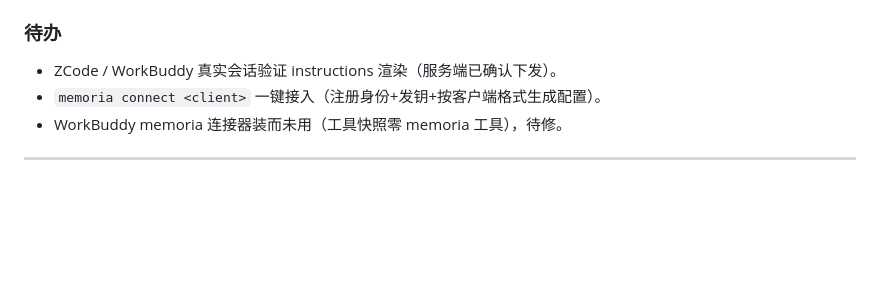
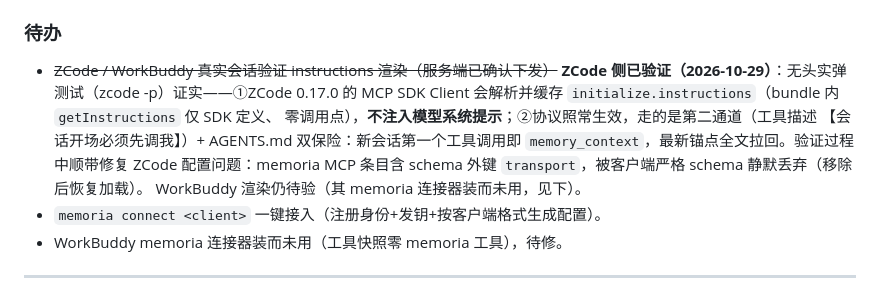
Before and after one commit to jiayan-xu/memoria, a Markdown page: CHANGELOG.md, the part around the change. Rendered like a GitHub page; blank space fills up the shorter version.

Commit message:
docs(changelog): ZCode instructions 渲染验证结论——SDK 缓存不注入，协议经工具描述通道生效
无头实弹测试（zcode -p，2026-10-29）：ZCode 0.17.0 的 MCP SDK Client 解析并
缓存 initialize.instructions，但 getInstructions 在 bundle 内零调用点，不注入
模型系统提示。协议照常生效：第二通道（工具描述【会话开场必须先调我】）+
AGENTS.md 双保险驱动，新会话首个工具调用即 memory_context，最新 handoff 锚点
全文拉回。

顺带记录验证中发现的 ZCode 配置坑：memoria MCP 条目含 schema 外键 transport
被严格 schema 静默丢弃（pitfall 5），移除后恢复加载。WorkBuddy 渲染仍待验。

```diff
--- a/CHANGELOG.md
+++ b/CHANGELOG.md
@@ -48,7 +48,14 @@ memoria 卖点「智能体无缝切换」实测卡在接入侧：客户端各自
   生产重启走 schtasks `MemoriaStackBoot` 或 agent-core 服务。
 
 ### 待办
-- ZCode / WorkBuddy 真实会话验证 instructions 渲染（服务端已确认下发）。
+- ~~ZCode / WorkBuddy 真实会话验证 instructions 渲染（服务端已确认下发）~~
+  **ZCode 侧已验证（2026-10-29）**：无头实弹测试（zcode -p）证实——①ZCode 0.17.0 的 MCP SDK
+  Client 会解析并缓存 `initialize.instructions`（bundle 内 `getInstructions` 仅 SDK 定义、
+  零调用点），**不注入模型系统提示**；②协议照常生效，走的是第二通道（工具描述
+  【会话开场必须先调我】）+ AGENTS.md 双保险：新会话第一个工具调用即
+  `memory_context`，最新锚点全文拉回。验证过程中顺带修复 ZCode 配置问题：memoria
+  MCP 条目含 schema 外键 `transport`，被客户端严格 schema 静默丢弃（移除后恢复加载）。
+  WorkBuddy 渲染仍待验（其 memoria 连接器装而未用，见下）。
 - `memoria connect <client>` 一键接入（注册身份+发钥+按客户端格式生成配置）。
 - WorkBuddy memoria 连接器装而未用（工具快照零 memoria 工具），待修。
 
```
